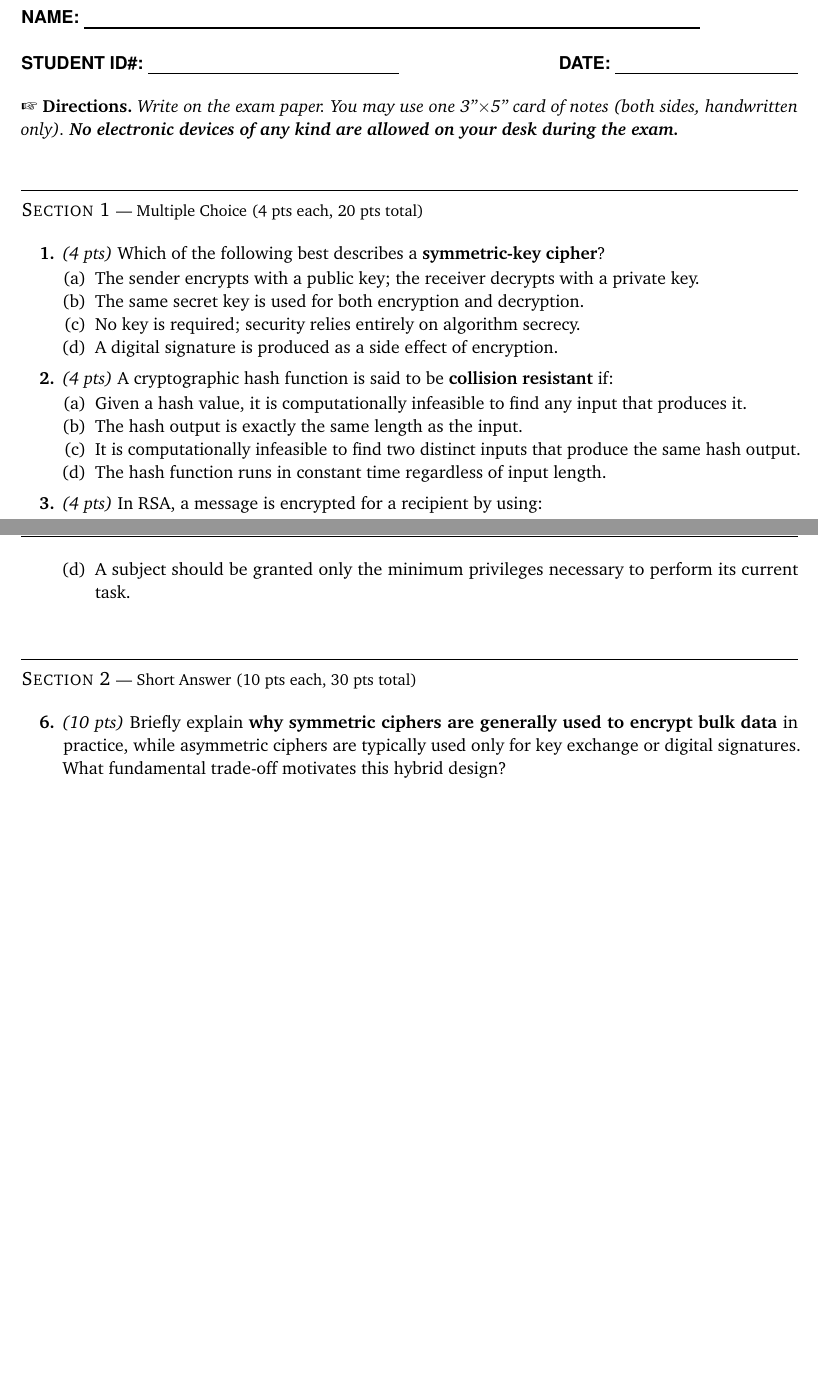
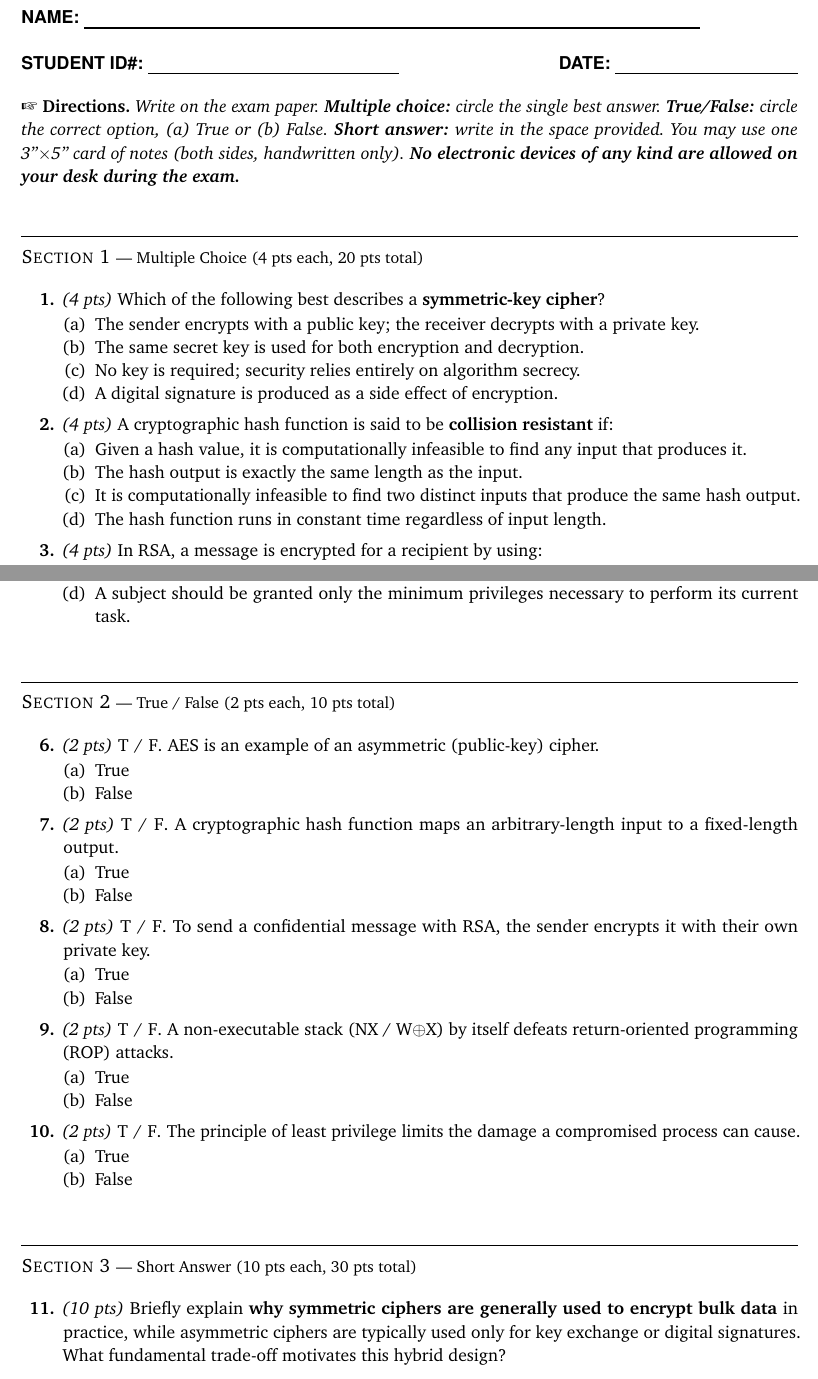
Before and after one commit to agiacalone/lectern, a LaTeX problem sheet (examples/cecs-378-demo/exam1.tex): two parts of pages 1 and 2 of 4, joined at a grey line, cut so that both start at the same text, the shorter picture padded with empty space. Compiled offline with pdfLaTeX.

Commit message:
demo(exam): T/F section (stacked house standard) + Gradescope target
Exam 1 demo gains a 5-question True/False section in the stacked (a)/(b)
house standard (20 MC + 10 TF + 30 SA = 60 pts), `% name:`/`% rubric:`
annotations on every question, and a `gradescope: region` build target.
Rebuild emits build/ + gradescope/ (template, answer key, outline CSV,
roster) + GRADING_NOTE.md with populated answers (MC b/c/d, TF True/False).
Answer reveals reformatted to the parser-readable \textbf{Answer:} <token> form.

Co-Authored-By: Claude Opus 4.8 (1M context) <noreply@anthropic.com>
Claude-Session: https://claude.ai/code/session_015DVj2Y2VsvXnZrqDmZRRXA

```diff
--- a/examples/cecs-378-demo/exam1.tex
+++ b/examples/cecs-378-demo/exam1.tex
@@ -197,7 +201,7 @@
 \ifanswers\par\vspace{0.4em}\noindent\colorbox{keyred}{\parbox{\dimexpr\textwidth-2\fboxsep\relax}{\centering\color{white}\sffamily\bfseries\large $\star$~~ANSWER KEY~~---~~NOT FOR DISTRIBUTION~~$\star$}}\par\vspace{0.4em}\fi
 
 \par\vspace{0.6em}
-\noindent\ding{43}~\textbf{Directions.}~\textit{Write on the exam paper. You may use one 3''$\times$5'' card of notes (both sides, handwritten only). \textbf{No electronic devices of any kind are allowed on your desk during the exam.}}
+\noindent\ding{43}~\textbf{Directions.}~\textit{Write on the exam paper. \textbf{Multiple choice:} circle the single best answer. \textbf{True/False:} circle the correct option, (a)~True or (b)~False. \textbf{Short answer:} write in the space provided. You may use one 3''$\times$5'' card of notes (both sides, handwritten only). \textbf{No electronic devices of any kind are allowed on your desk during the exam.}}
 \par\vspace{0.4em}
 
 % ============================================================
@@ -214,12 +218,12 @@
     \item \wrongchoice{No key is required; security relies entirely on algorithm secrecy.}
     \item \wrongchoice{A digital signature is produced as a side effect of encryption.}
   \end{enumerate}
-  \ifanswers \par\smallskip\textcolor{keyred}{\textbf{Answer: (b).}}
+  \ifanswers \par\smallskip\textcolor{keyred}{\textbf{Answer:} b}
     Symmetric ciphers (e.g., AES) use a single shared secret for both directions.
     (a) describes asymmetric encryption; (c) is ``security through obscurity,'' which is
     not the symmetric model; (d) conflates encryption with signing.\par\smallskip\fi
 
-% --- Q2: Hash property ---
+% name: Hash collision resistance
 \item \textit{(4 pts)}~A cryptographic hash function is said to be \textbf{collision resistant} if:
   \begin{enumerate}[label=(\alph*)]
     \item \wrongchoice{Given a hash value, it is computationally infeasible to find any input that produces it.}
@@ -227,12 +231,12 @@
     \item \correctchoice{It is computationally infeasible to find two distinct inputs that produce the same hash output.}
     \item \wrongchoice{The hash function runs in constant time regardless of input length.}
   \end{enumerate}
-  \ifanswers \par\smallskip\textcolor{keyred}{\textbf{Answer: (c).}}
+  \ifanswers \par\smallskip\textcolor{keyred}{\textbf{Answer:} c}
     Collision resistance means no adversary can efficiently find $x \ne y$ s.t.\ $H(x)=H(y)$.
     (a) is preimage resistance (a different property); (b) is false — hashes compress
     variable-length input to fixed-length output; (d) is unrelated to security.\par\smallskip\fi
 
-% --- Q3: RSA / asymmetric ---
+% name: RSA encryption key choice
 \item \textit{(4 pts)}~In RSA, a message is encrypted for a recipient by using:
   \begin{enumerate}[label=(\alph*)]
     \item \wrongchoice{The sender's private key.}
@@ -266,7 +270,7 @@
     \item \wrongchoice{Privileges are determined by a mandatory label assigned at object creation time.}
     \item \correctchoice{A subject should be granted only the minimum privileges necessary to perform its current task.}
   \end{enumerate}
-  \ifanswers \par\smallskip\textcolor{keyred}{\textbf{Answer: (d).}}
+  \ifanswers \par\smallskip\textcolor{keyred}{\textbf{Answer:} d}
     Least privilege limits the damage a compromised process or user can cause.
     (a) violates the principle; (b) is the opposite of good practice;
     (c) describes mandatory access control labels, not least privilege.\par\smallskip\fi
@@ -274,12 +278,75 @@
 \end{enumerate}
 
 % ============================================================
-%  SECTION 2: SHORT ANSWER  (3 questions × 10 pts = 30 pts)
+%  SECTION 2: TRUE / FALSE  (5 questions × 2 pts = 10 pts)
 % ============================================================
-\examsection{Section 2 \textnormal{\small --- Short Answer (10 pts each, 30 pts total)}}
+%  House standard: the \textsc{T~/~F.} label keeps the question typed `tf`,
+%  and the (a) True / (b) False choices are a STACKED enumerate — one option
+%  per line — so Gradescope's region detection can find them.  See
+%  docs/design/exam-tex-format.md (True/False question structure).
+\examsection{Section 2 \textnormal{\small --- True / False (2 pts each, 10 pts total)}}
 \begin{enumerate}[resume]
 
-% --- Q6: Symmetric vs. asymmetric performance ---
+% name: AES is a symmetric cipher (T/F)
+\item \textit{(2 pts)}~\textsc{T~/~F.}~AES is an example of an asymmetric (public-key) cipher.
+  \begin{enumerate}[label=(\alph*)]
+    \item \wrongchoice{True}
+    \item \correctchoice{False}
+  \end{enumerate}
+  \ifanswers \par\smallskip\textcolor{keyred}{\textbf{Answer:} False}
+    AES is a \emph{symmetric} block cipher — one shared secret key.  RSA and ECC are the
+    asymmetric examples.\par\smallskip\fi
+
+% name: Hash maps to fixed-length output (T/F)
+\item \textit{(2 pts)}~\textsc{T~/~F.}~A cryptographic hash function maps an arbitrary-length input to a fixed-length output.
+  \begin{enumerate}[label=(\alph*)]
+    \item \correctchoice{True}
+    \item \wrongchoice{False}
+  \end{enumerate}
+  \ifanswers \par\smallskip\textcolor{keyred}{\textbf{Answer:} True}
+    Compression to a fixed-size digest (e.g., 256 bits for SHA-256) regardless of input
+    length is a defining property of a hash function.\par\smallskip\fi
+
+% name: RSA confidentiality uses recipient public key (T/F)
+\item \textit{(2 pts)}~\textsc{T~/~F.}~To send a confidential message with RSA, the sender encrypts it with their own private key.
+  \begin{enumerate}[label=(\alph*)]
+    \item \wrongchoice{True}
+    \item \correctchoice{False}
+  \end{enumerate}
+  \ifanswers \par\smallskip\textcolor{keyred}{\textbf{Answer:} False}
+    Confidentiality uses the \emph{recipient's public} key (only the recipient's private
+    key decrypts).  Encrypting with one's \emph{own private} key is signing, not secrecy.\par\smallskip\fi
+
+% name: NX stack does not stop ROP (T/F)
+\item \textit{(2 pts)}~\textsc{T~/~F.}~A non-executable stack (NX / W$\oplus$X) by itself defeats return-oriented programming (ROP) attacks.
+  \begin{enumerate}[label=(\alph*)]
+    \item \wrongchoice{True}
+    \item \correctchoice{False}
+  \end{enumerate}
+  \ifanswers \par\smallskip\textcolor{keyred}{\textbf{Answer:} False}
+    ROP chains \emph{existing} executable code (gadgets ending in \texttt{ret}), so it needs
+    no injected code and sidesteps NX.  ASLR and CFI are the complementary defenses.\par\smallskip\fi
+
+% name: Least privilege limits blast radius (T/F)
+\item \textit{(2 pts)}~\textsc{T~/~F.}~The principle of least privilege limits the damage a compromised process can cause.
+  \begin{enumerate}[label=(\alph*)]
+    \item \correctchoice{True}
+    \item \wrongchoice{False}
+  \end{enumerate}
+  \ifanswers \par\smallskip\textcolor{keyred}{\textbf{Answer:} True}
+    Granting only the privileges a task currently needs shrinks the blast radius when that
+    process or account is compromised.\par\smallskip\fi
+
+\end{enumerate}
+
+% ============================================================
+%  SECTION 3: SHORT ANSWER  (3 questions × 10 pts = 30 pts)
+% ============================================================
+\examsection{Section 3 \textnormal{\small --- Short Answer (10 pts each, 30 pts total)}}
+\begin{enumerate}[resume]
+
+% name: Hybrid encryption rationale (short answer)
+% rubric: Symmetric is orders of magnitude faster; asymmetric is slow but solves key distribution. Hybrid uses asymmetric once (exchange a session key) then symmetric for bulk. 10 pts; 5–7 for identifying the speed gap + that hybrid exists without full mechanism.
 \item \textit{(10 pts)}~Briefly explain \textbf{why symmetric ciphers are generally used to
   encrypt bulk data} in practice, while asymmetric ciphers are typically used only for
   key exchange or digital signatures.  What fundamental trade-off motivates this hybrid
```
Also changed, not shown: examples/cecs-378-demo/GRADING_NOTE.md (added, +41 -0 lines), examples/cecs-378-demo/exam.build.yaml (+6 -1 lines), examples/cecs-378-demo/gradescope/A_outline.csv (added, +14 -0 lines), examples/cecs-378-demo/gradescope/gradescope_roster.csv (added, +11 -0 lines), examples/cecs-378-demo/exam1.tex (28 more changed lines), 4 other files.
